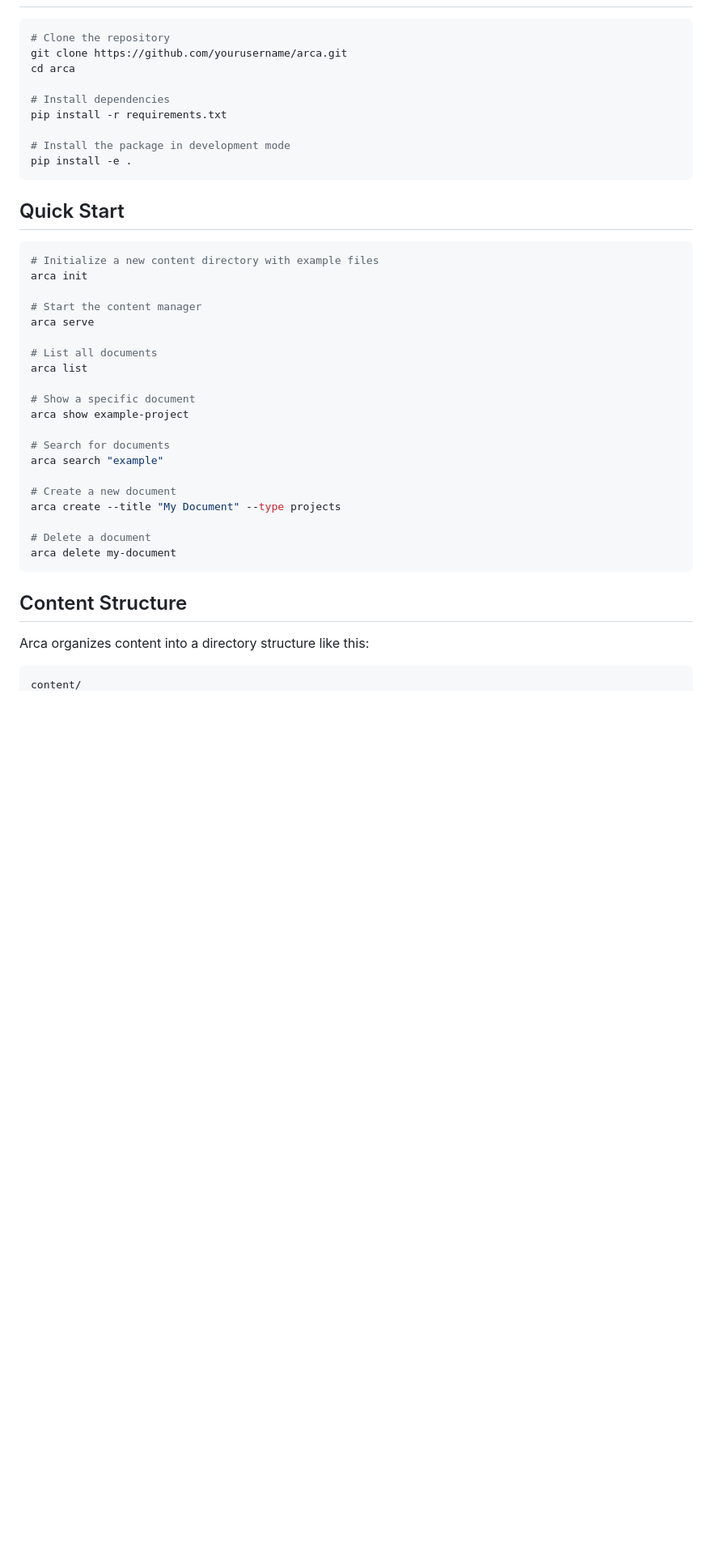
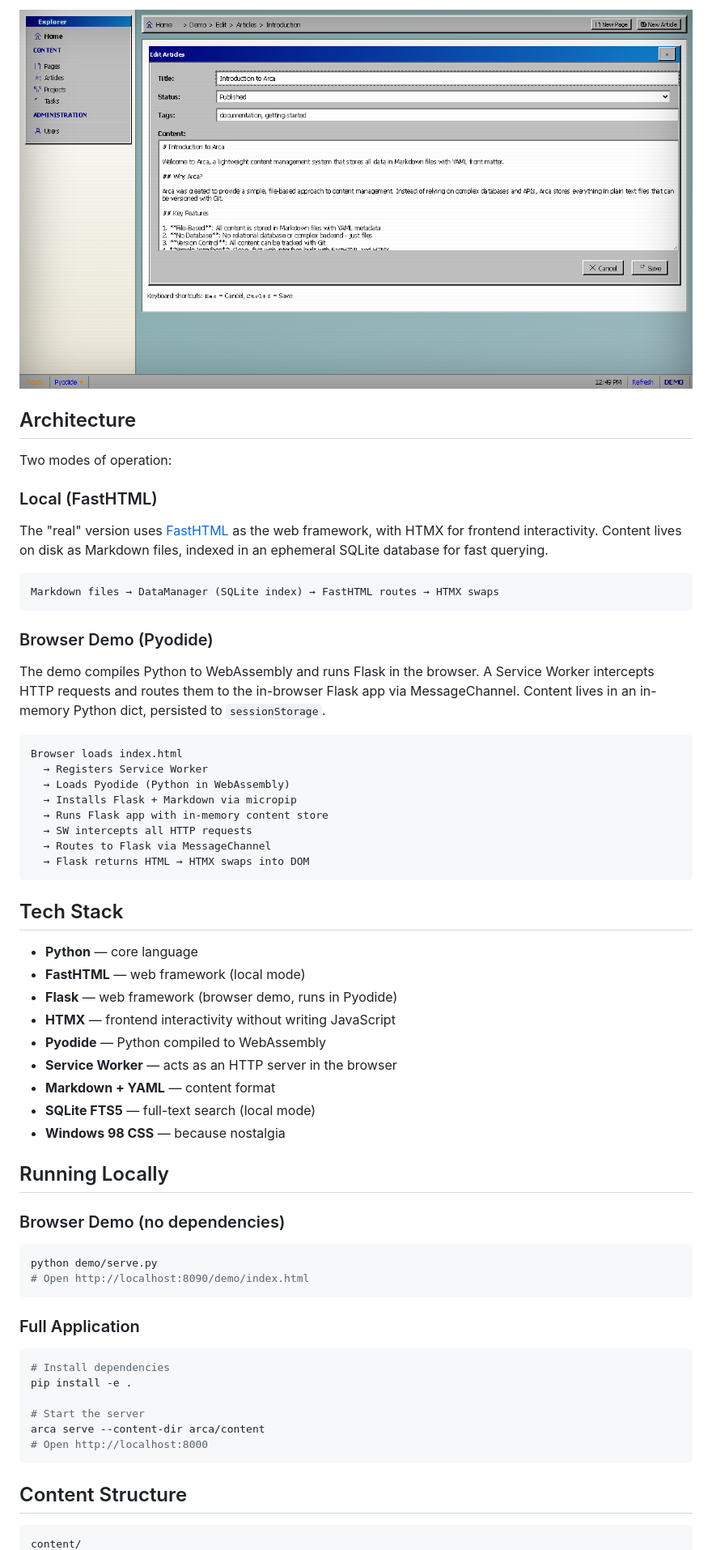
Before and after one commit to linconvidal/project-arca, a Markdown page: README.md, the part around one of its changes. Shown at 81% size. GitHub-like rendering; pictures changed too: docs/screenshots/05-edit-form.png (added); blank space fills up the shorter version.

````diff
--- a/README.md
+++ b/README.md
@@ -17,44 +37,65 @@ Arca is a lightweight content management system that uses Markdown and YAML file
+![Edit Form](docs/screenshots/05-edit-form.png)
+
+## Architecture
+
+Two modes of operation:
+
+### Local (FastHTML)
+
+The "real" version uses [FastHTML](https://fastht.ml/) as the web framework, with HTMX for frontend interactivity. Content lives on disk as Markdown files, indexed in an ephemeral SQLite database for fast querying.
+
+```
+Markdown files → DataManager (SQLite index) → FastHTML routes → HTMX swaps
+```
+
+### Browser Demo (Pyodide)
+
+The demo compiles Python to WebAssembly and runs Flask in the browser. A Service Worker intercepts HTTP requests and routes them to the in-browser Flask app via MessageChannel. Content lives in an in-memory Python dict, persisted to `sessionStorage`.
+
+```
+Browser loads index.html
+  → Registers Service Worker
+  → Loads Pyodide (Python in WebAssembly)
+  → Installs Flask + Markdown via micropip
+  → Runs Flask app with in-memory content store
+  → SW intercepts all HTTP requests
+  → Routes to Flask via MessageChannel
+  → Flask returns HTML → HTMX swaps into DOM
+```
+
+## Tech Stack
+
+- **Python** — core language
+- **FastHTML** — web framework (local mode)
+- **Flask** — web framework (browser demo, runs in Pyodide)
+- **HTMX** — frontend interactivity without writing JavaScript
+- **Pyodide** — Python compiled to WebAssembly
+- **Service Worker** — acts as an HTTP server in the browser
+- **Markdown + YAML** — content format
+- **SQLite FTS5** — full-text search (local mode)
+- **Windows 98 CSS** — because nostalgia
+
+## Running Locally
+
+### Browser Demo (no dependencies)
 
 ```bash
-# Clone the repository
-git clone https://github.com/yourusername/arca.git
-cd arca
-
-# Install dependencies
-pip install -r requirements.txt
-
-# Install the package in development mode
-pip install -e .
+python demo/serve.py
+# Open http://localhost:8090/demo/index.html
 ```
 
-## Quick Start
+### Full Application
 
 ```bash
-# Initialize a new content directory with example files
-arca init
+# Install dependencies
+pip install -e .
 
-# Start the content manager
-arca serve
-
-# List all documents
-arca list
-
-# Show a specific document
-arca show example-project
-
-# Search for documents
-arca search "example"
-
-# Create a new document
-arca create --title "My Document" --type projects
-
-# Delete a document
-arca delete my-document
+# Start the server
+arca serve --content-dir arca/content
+# Open http://localhost:8000
 ```
 
 ## Content Structure
 
-Arca organizes content into a directory structure like this:
-
 ```
 content/
````
Also changed, not shown: other parts of README.md (+59 -60 lines), docs/screenshots/01-loading.png (added), docs/screenshots/02-home.png (added), docs/screenshots/03-list-view.png (added), docs/screenshots/04-detail-view.png (added), 1 other file.
